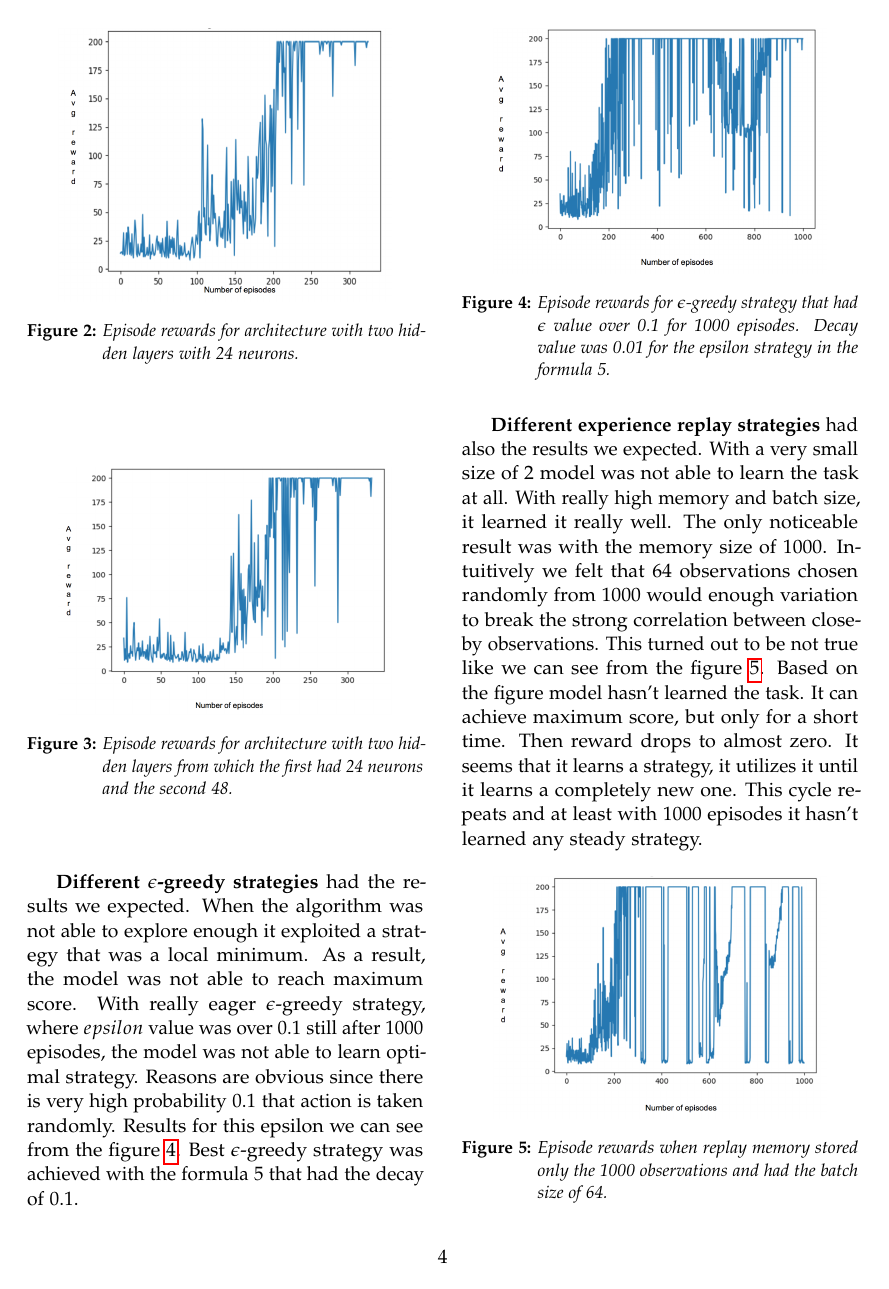
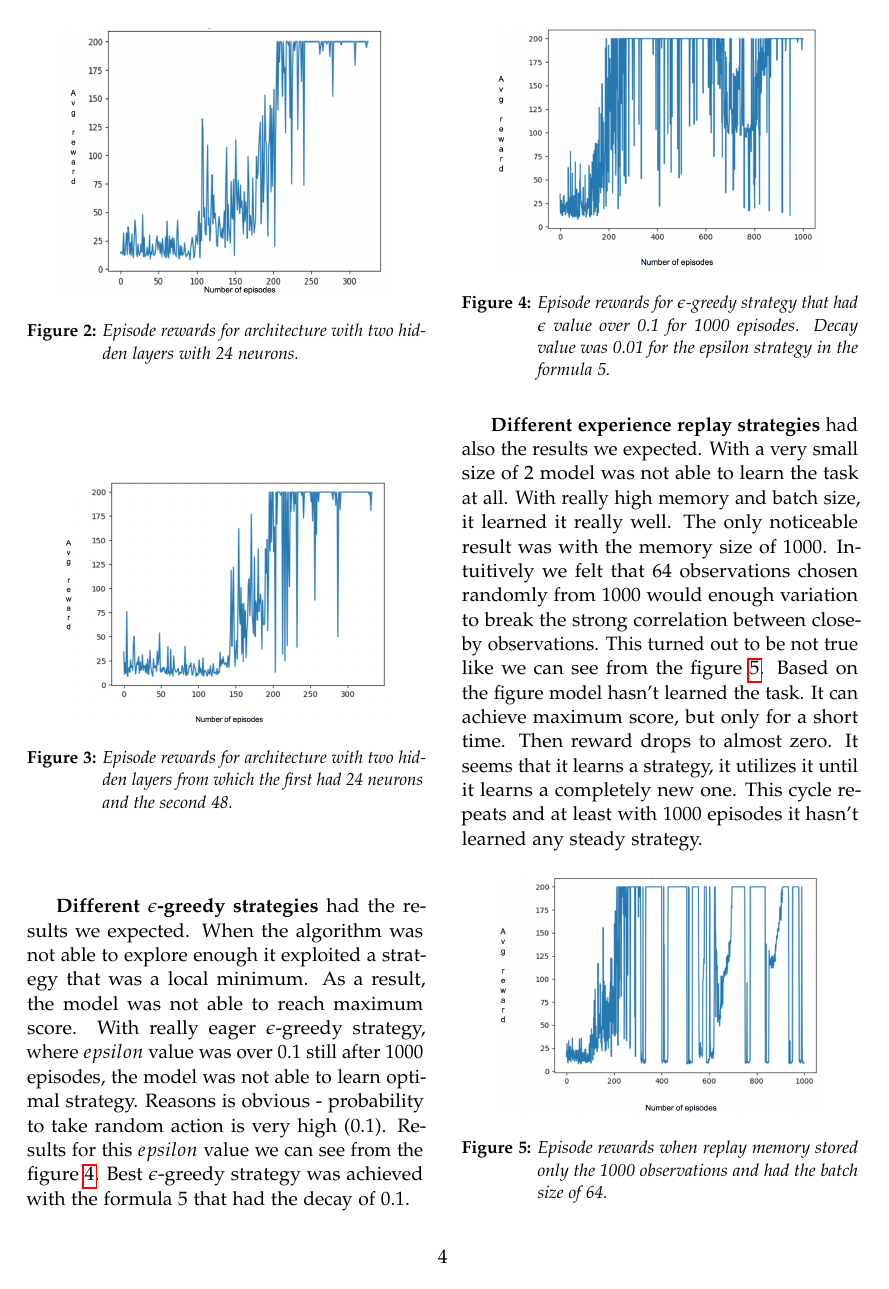
Before and after one commit to Villux/atari-tennis, a LaTeX paper (report/report.tex, which reads report/05-results.tex): page 4 of 6. Compiled offline with pdfLaTeX.

Commit message:
Results updated

```diff
--- a/report/05-results.tex
+++ b/report/05-results.tex
@@ -31,7 +31,7 @@ The two more complex networks learned the task (the average reward was over 195)
 \end{figure}
 
 \textbf{Different $\epsilon$-greedy strategies} had the results we expected. When the algorithm was not able to explore enough it exploited a strategy that was a local minimum. As a result, the model was not able to reach maximum score.
-With really eager $\epsilon$-greedy strategy, where $epsilon$ value was over 0.1 still after 1000 episodes, the model was not able to learn optimal strategy. Reasons are obvious since there is very high probability 0.1 that action is taken randomly. Results for this epsilon we can see from the figure \ref{fig:e-greedy}.
+With really eager $\epsilon$-greedy strategy, where $epsilon$ value was over 0.1 still after 1000 episodes, the model was not able to learn optimal strategy. Reasons is obvious - probability to take random action is very high (0.1). Results for this $epsilon$ value we can see from the figure \ref{fig:e-greedy}.
 Best $\epsilon$-greedy strategy was achieved with the formula 5 that had the decay of 0.1.
 
 \begin{figure}[H]
```
Also changed, not shown: report/report.pdf, report/05-results.tex (4 more changed lines), 4 other files.
